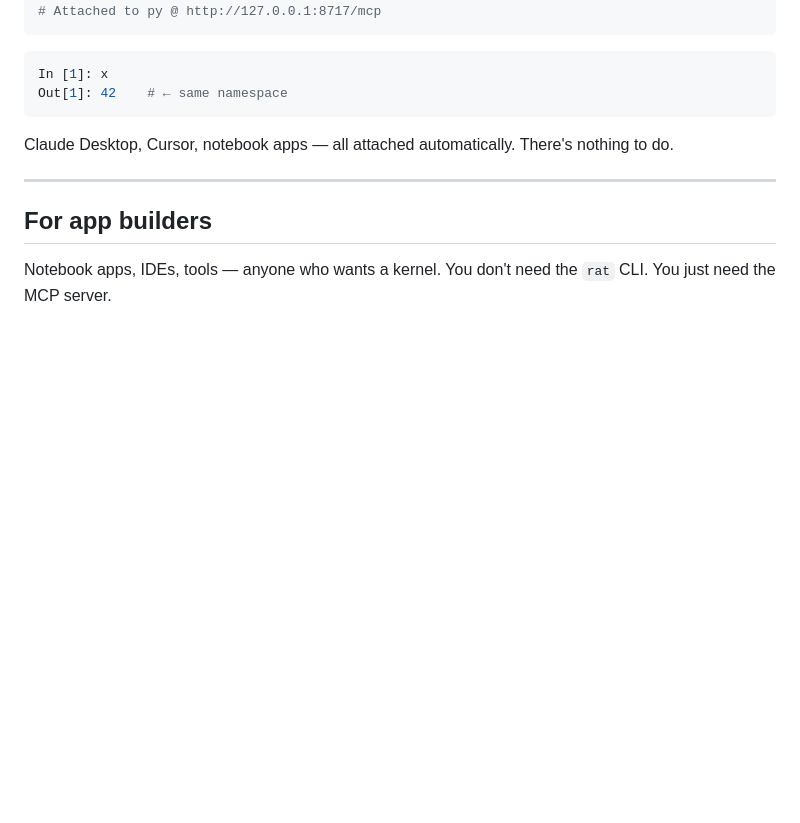
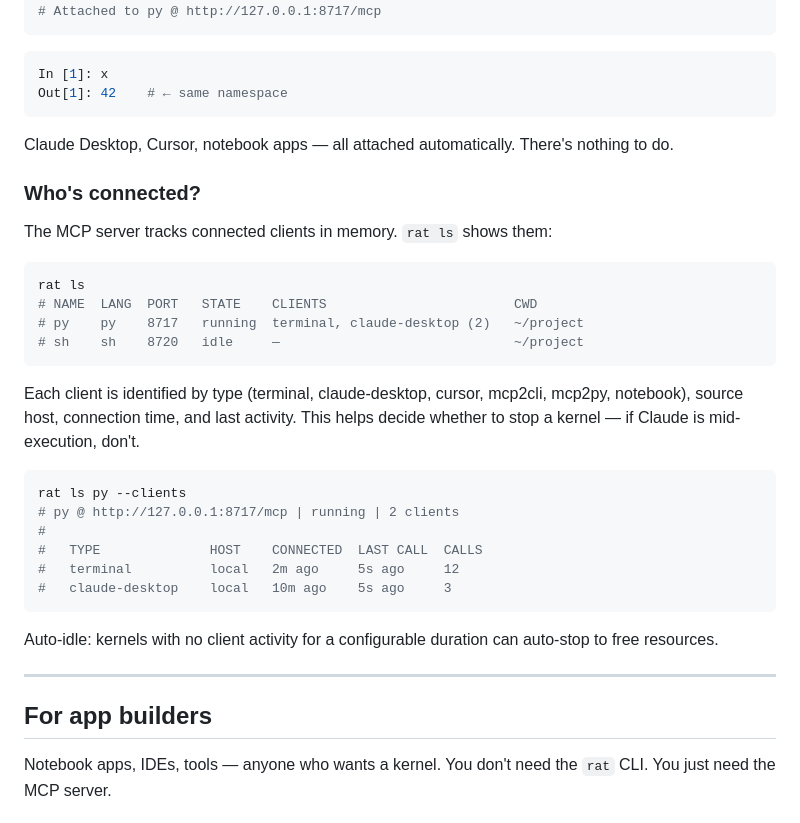
Before and after one commit to MaximeRivest/rat, a Markdown page: README.md, the part around the change. Drawn GitHub-style; blank space fills up the shorter version.

Commit message:
README: client tracking vision for rat ls

````diff
--- a/README.md
+++ b/README.md
@@ -346,6 +346,30 @@ Out[1]: 42    # ← same namespace
 
 Claude Desktop, Cursor, notebook apps — all attached automatically. There's nothing to do.
 
+### Who's connected?
+
+The MCP server tracks connected clients in memory. `rat ls` shows them:
+
+```bash
+rat ls
+# NAME  LANG  PORT   STATE    CLIENTS                        CWD
+# py    py    8717   running  terminal, claude-desktop (2)   ~/project
+# sh    sh    8720   idle     —                              ~/project
+```
+
+Each client is identified by type (terminal, claude-desktop, cursor, mcp2cli, mcp2py, notebook), source host, connection time, and last activity. This helps decide whether to stop a kernel — if Claude is mid-execution, don't.
+
+```bash
+rat ls py --clients
+# py @ http://127.0.0.1:8717/mcp | running | 2 clients
+#
+#   TYPE              HOST    CONNECTED  LAST CALL  CALLS
+#   terminal          local   2m ago     5s ago     12
+#   claude-desktop    local   10m ago    5s ago     3
+```
+
+Auto-idle: kernels with no client activity for a configurable duration can auto-stop to free resources.
+
 ---
 
 ## For app builders
````
